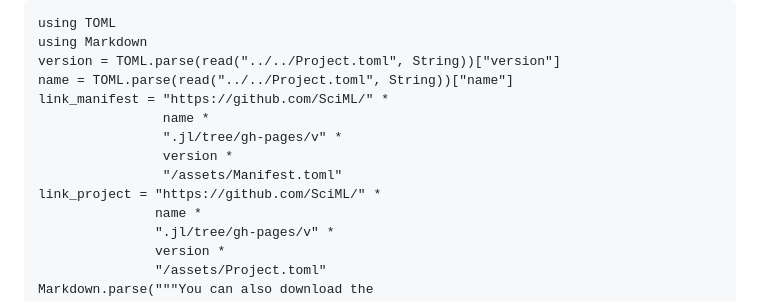
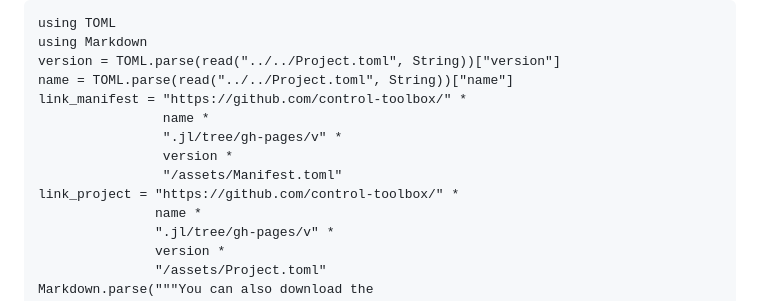
Before and after one commit to control-toolbox/Kepler.jl, a Markdown page: docs/src/index.md, the part around the change. Rendered like a GitHub page.

```diff
--- a/docs/src/index.md
+++ b/docs/src/index.md
@@ -292,12 +292,12 @@ using TOML
 using Markdown
 version = TOML.parse(read("../../Project.toml", String))["version"]
 name = TOML.parse(read("../../Project.toml", String))["name"]
-link_manifest = "https://github.com/SciML/" *
+link_manifest = "https://github.com/control-toolbox/" *
                 name *
                 ".jl/tree/gh-pages/v" *
                 version *
                 "/assets/Manifest.toml"
-link_project = "https://github.com/SciML/" *
+link_project = "https://github.com/control-toolbox/" *
                name *
                ".jl/tree/gh-pages/v" *
                version *
```
